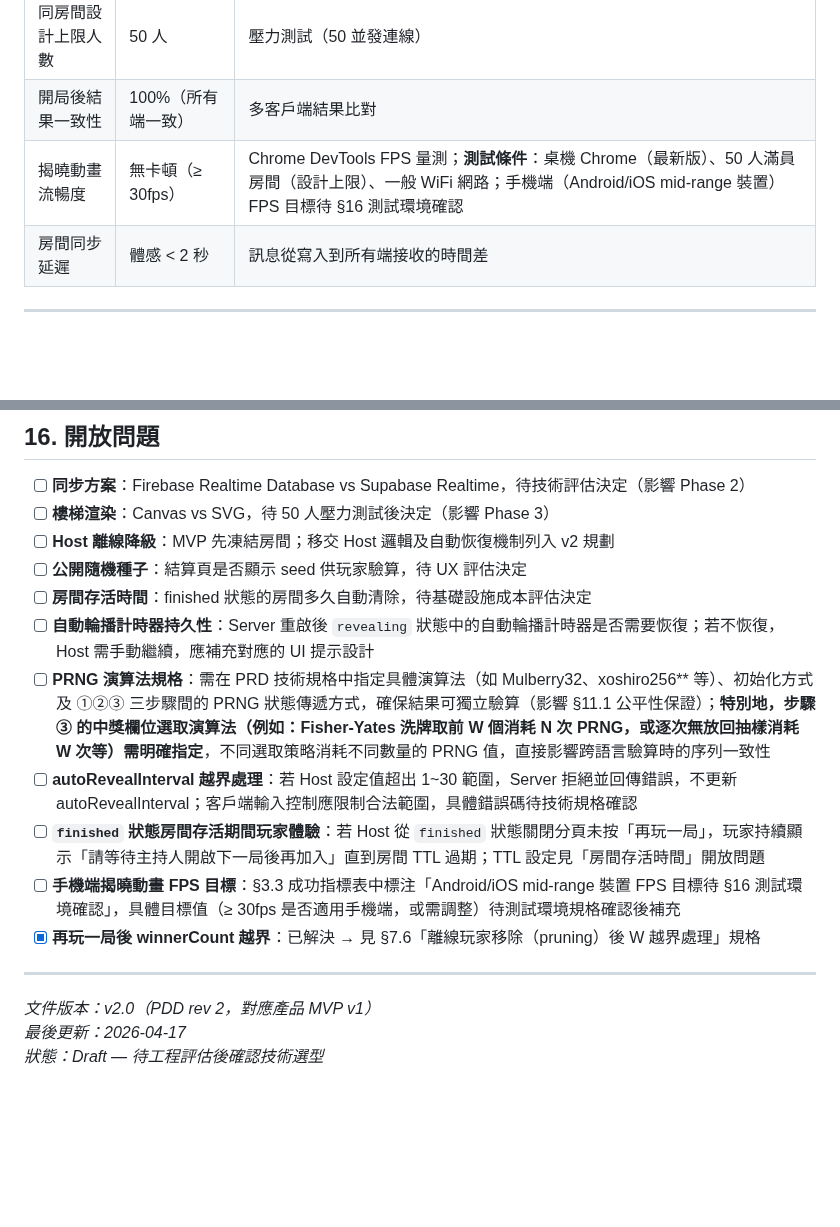
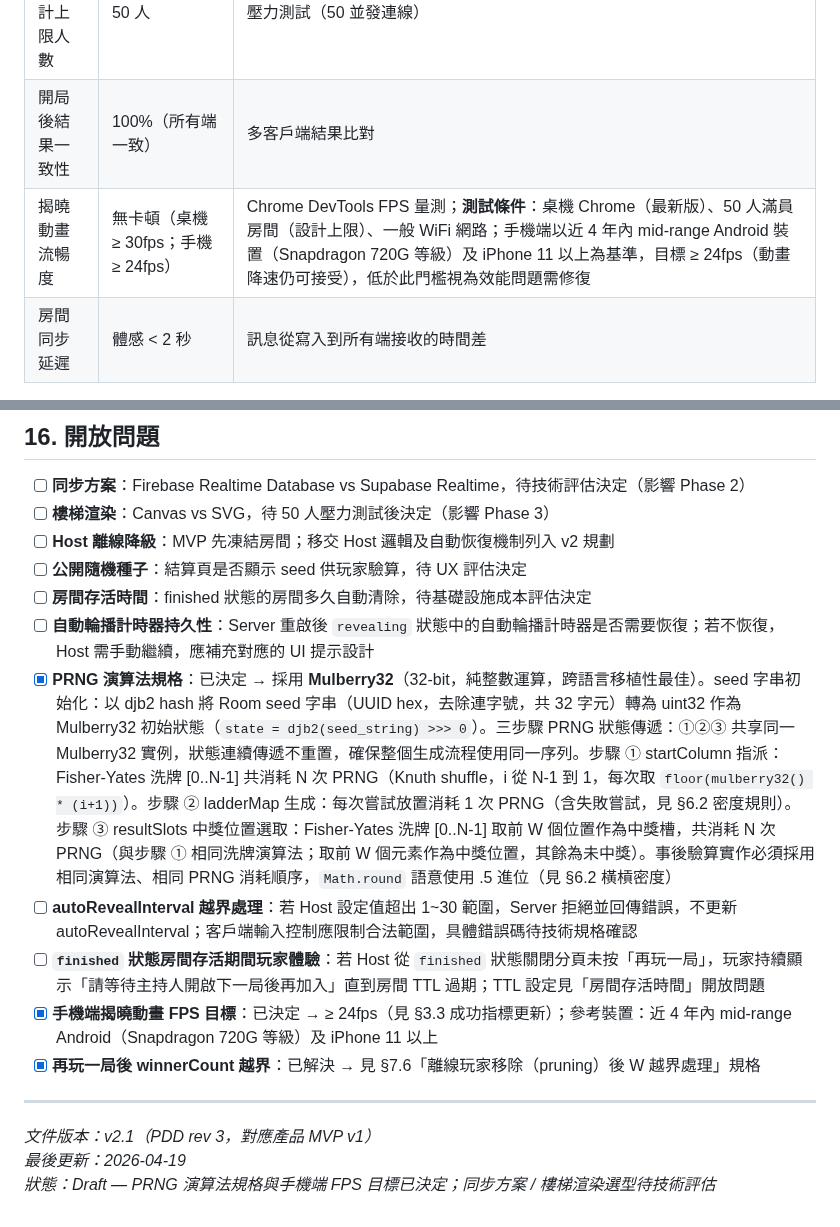
Before and after one commit to ibalasite/climb_stairs, a Markdown page: docs/PDD.md, 2 parts joined by grey strips. Rendered like a GitHub page; blank space fills up the shorter version.

Commit message:
docs(devsop)[STEP-01]: review — PDD 完成 1 輪審查，修復 2 項 P1（PRNG 演算法規格、手機端 FPS 目標）

```diff
--- a/docs/PDD.md
+++ b/docs/PDD.md
@@ -64,7 +64,7 @@ LINE 爬樓梯遊戲是常見的抽獎互動形式，但原生版本存在以下
 | 玩家加入成功率 | > 99% | 玩家加入請求成功率 |
 | 同房間設計上限人數 | 50 人 | 壓力測試（50 並發連線） |
 | 開局後結果一致性 | 100%（所有端一致） | 多客戶端結果比對 |
-| 揭曉動畫流暢度 | 無卡頓（≥ 30fps） | Chrome DevTools FPS 量測；**測試條件**：桌機 Chrome（最新版）、50 人滿員房間（設計上限）、一般 WiFi 網路；手機端（Android/iOS mid-range 裝置）FPS 目標待 §16 測試環境確認 |
+| 揭曉動畫流暢度 | 無卡頓（桌機 ≥ 30fps；手機 ≥ 24fps） | Chrome DevTools FPS 量測；**測試條件**：桌機 Chrome（最新版）、50 人滿員房間（設計上限）、一般 WiFi 網路；手機端以近 4 年內 mid-range Android 裝置（Snapdragon 720G 等級）及 iPhone 11 以上為基準，目標 ≥ 24fps（動畫降速仍可接受），低於此門檻視為效能問題需修復 |
 | 房間同步延遲 | 體感 < 2 秒 | 訊息從寫入到所有端接收的時間差 |
 
 ---
@@ -704,14 +704,14 @@ Server 回應錯誤碼（HTTP 或 WebSocket response）：
 - [ ] **公開隨機種子**：結算頁是否顯示 seed 供玩家驗算，待 UX 評估決定
 - [ ] **房間存活時間**：finished 狀態的房間多久自動清除，待基礎設施成本評估決定
 - [ ] **自動輪播計時器持久性**：Server 重啟後 `revealing` 狀態中的自動輪播計時器是否需要恢復；若不恢復，Host 需手動繼續，應補充對應的 UI 提示設計
-- [ ] **PRNG 演算法規格**：需在 PRD 技術規格中指定具體演算法（如 Mulberry32、xoshiro256** 等）、初始化方式及 ①②③ 三步驟間的 PRNG 狀態傳遞方式，確保結果可獨立驗算（影響 §11.1 公平性保證）；**特別地，步驟 ③ 的中獎欄位選取演算法（例如：Fisher-Yates 洗牌取前 W 個消耗 N 次 PRNG，或逐次無放回抽樣消耗 W 次等）需明確指定**，不同選取策略消耗不同數量的 PRNG 值，直接影響跨語言驗算時的序列一致性
+- [x] **PRNG 演算法規格**：已決定 → 採用 **Mulberry32**（32-bit，純整數運算，跨語言移植性最佳）。seed 字串初始化：以 djb2 hash 將 Room seed 字串（UUID hex，去除連字號，共 32 字元）轉為 uint32 作為 Mulberry32 初始狀態（`state = djb2(seed_string) >>> 0`）。三步驟 PRNG 狀態傳遞：①②③ 共享同一 Mulberry32 實例，狀態連續傳遞不重置，確保整個生成流程使用同一序列。步驟 ① startColumn 指派：Fisher-Yates 洗牌 [0..N-1] 共消耗 N 次 PRNG（Knuth shuffle，i 從 N-1 到 1，每次取 `floor(mulberry32() * (i+1))`）。步驟 ② ladderMap 生成：每次嘗試放置消耗 1 次 PRNG（含失敗嘗試，見 §6.2 密度規則）。步驟 ③ resultSlots 中獎位置選取：Fisher-Yates 洗牌 [0..N-1] 取前 W 個位置作為中獎槽，共消耗 N 次 PRNG（與步驟 ① 相同洗牌演算法；取前 W 個元素作為中獎位置，其餘為未中獎）。事後驗算實作必須採用相同演算法、相同 PRNG 消耗順序，`Math.round` 語意使用 .5 進位（見 §6.2 橫槓密度）
 - [ ] **autoRevealInterval 越界處理**：若 Host 設定值超出 1~30 範圍，Server 拒絕並回傳錯誤，不更新 autoRevealInterval；客戶端輸入控制應限制合法範圍，具體錯誤碼待技術規格確認
 - [ ] **`finished` 狀態房間存活期間玩家體驗**：若 Host 從 `finished` 狀態關閉分頁未按「再玩一局」，玩家持續顯示「請等待主持人開啟下一局後再加入」直到房間 TTL 過期；TTL 設定見「房間存活時間」開放問題
-- [ ] **手機端揭曉動畫 FPS 目標**：§3.3 成功指標表中標注「Android/iOS mid-range 裝置 FPS 目標待 §16 測試環境確認」，具體目標值（≥ 30fps 是否適用手機端，或需調整）待測試環境規格確認後補充
+- [x] **手機端揭曉動畫 FPS 目標**：已決定 → ≥ 24fps（見 §3.3 成功指標更新）；參考裝置：近 4 年內 mid-range Android（Snapdragon 720G 等級）及 iPhone 11 以上
 - [x] **再玩一局後 winnerCount 越界**：已解決 → 見 §7.6「離線玩家移除（pruning）後 W 越界處理」規格
 
 ---
 
-*文件版本：v2.0（PDD rev 2，對應產品 MVP v1）*
-*最後更新：2026-04-17*
-*狀態：Draft — 待工程評估後確認技術選型*
+*文件版本：v2.1（PDD rev 3，對應產品 MVP v1）*
+*最後更新：2026-04-19*
+*狀態：Draft — PRNG 演算法規格與手機端 FPS 目標已決定；同步方案 / 樓梯渲染選型待技術評估*
```
